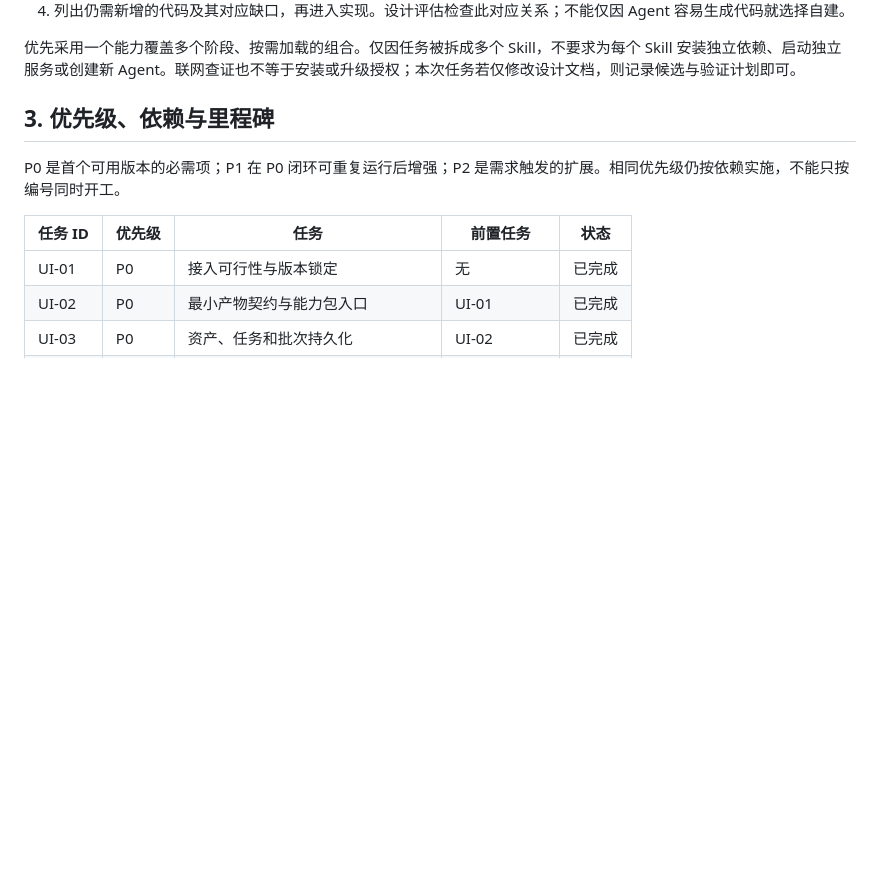
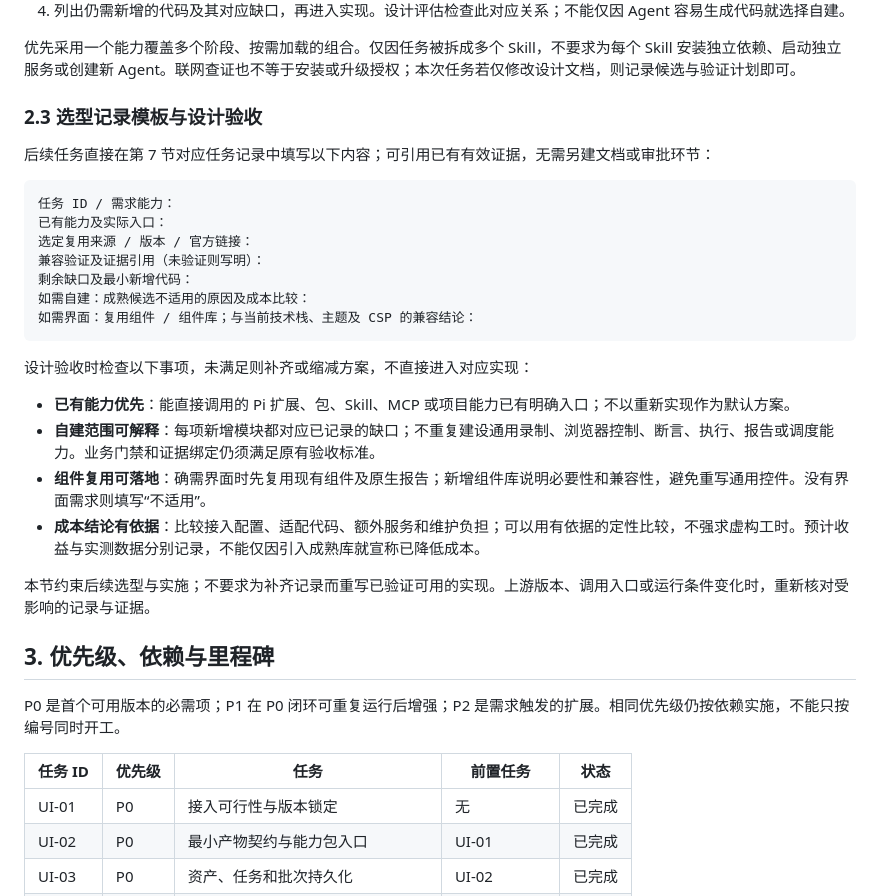
Before and after one commit to liwenshuai4516-debug/pi, a Markdown page: docs/UI测试能力实施计划书.md, the part around the change. Rendered like a GitHub page; blank space fills up the shorter version.

Commit message:
补充UI测试成熟能力选型记录与设计验收约束

````diff
--- a/docs/UI测试能力实施计划书.md
+++ b/docs/UI测试能力实施计划书.md
@@ -80,6 +80,29 @@
 4. 列出仍需新增的代码及其对应缺口，再进入实现。设计评估检查此对应关系；不能仅因 Agent 容易生成代码就选择自建。
 
 优先采用一个能力覆盖多个阶段、按需加载的组合。仅因任务被拆成多个 Skill，不要求为每个 Skill 安装独立依赖、启动独立服务或创建新 Agent。联网查证也不等于安装或升级授权；本次任务若仅修改设计文档，则记录候选与验证计划即可。
+
+### 2.3 选型记录模板与设计验收
+
+后续任务直接在第 7 节对应任务记录中填写以下内容；可引用已有有效证据，无需另建文档或审批环节：
+
+```text
+任务 ID / 需求能力：
+已有能力及实际入口：
+选定复用来源 / 版本 / 官方链接：
+兼容验证及证据引用（未验证则写明）：
+剩余缺口及最小新增代码：
+如需自建：成熟候选不适用的原因及成本比较：
+如需界面：复用组件 / 组件库；与当前技术栈、主题及 CSP 的兼容结论：
+```
+
+设计验收时检查以下事项，未满足则补齐或缩减方案，不直接进入对应实现：
+
+- **已有能力优先**：能直接调用的 Pi 扩展、包、Skill、MCP 或项目能力已有明确入口；不以重新实现作为默认方案。
+- **自建范围可解释**：每项新增模块都对应已记录的缺口；不重复建设通用录制、浏览器控制、断言、执行、报告或调度能力。业务门禁和证据绑定仍须满足原有验收标准。
+- **组件复用可落地**：确需界面时先复用现有组件及原生报告；新增组件库说明必要性和兼容性，避免重写通用控件。没有界面需求则填写“不适用”。
+- **成本结论有依据**：比较接入配置、适配代码、额外服务和维护负担；可以用有依据的定性比较，不强求虚构工时。预计收益与实测数据分别记录，不能仅因引入成熟库就宣称已降低成本。
+
+本节约束后续选型与实施；不要求为补齐记录而重写已验证可用的实现。上游版本、调用入口或运行条件变化时，重新核对受影响的记录与证据。
 
 ## 3. 优先级、依赖与里程碑
 
````
